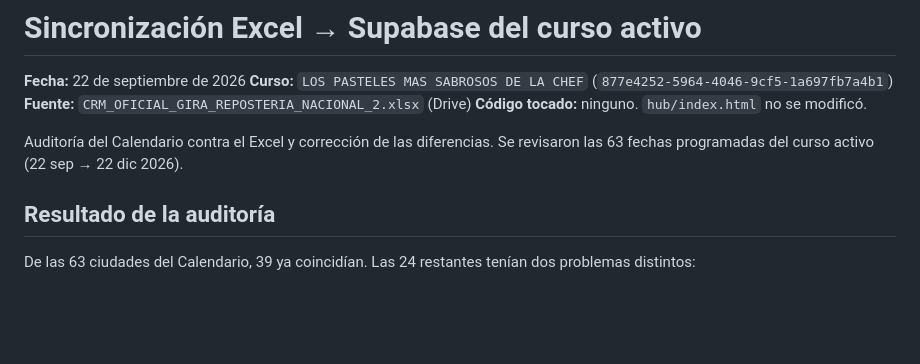
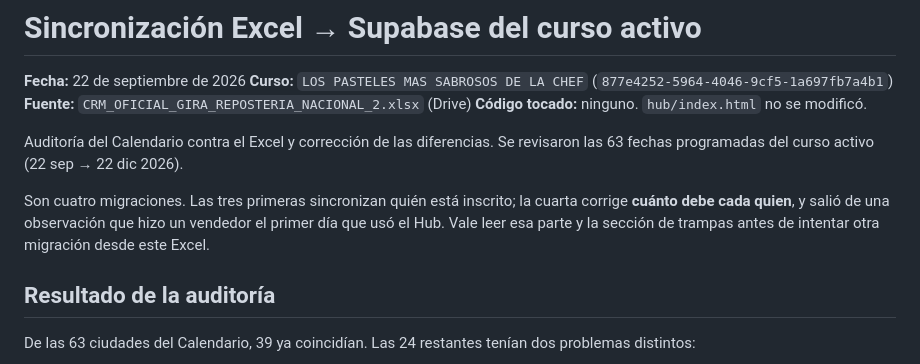
Before and after one commit to enocsamano61-hue/Hub.glamreposteria, a Markdown page: docs/migraciones/2026-09-22-sincronizacion-excel-curso-activo.md, the part around one of its changes. GitHub-like rendering; blank space fills up the shorter version.

```diff
--- a/docs/migraciones/2026-09-22-sincronizacion-excel-curso-activo.md
+++ b/docs/migraciones/2026-09-22-sincronizacion-excel-curso-activo.md
@@ -7,6 +7,11 @@
 
 Auditoría del Calendario contra el Excel y corrección de las diferencias.
 Se revisaron las 63 fechas programadas del curso activo (22 sep → 22 dic 2026).
+
+Son cuatro migraciones. Las tres primeras sincronizan quién está inscrito; la
+cuarta corrige **cuánto debe cada quien**, y salió de una observación que hizo
+un vendedor el primer día que usó el Hub. Vale leer esa parte y la sección de
+trampas antes de intentar otra migración desde este Excel.
 
 ## Resultado de la auditoría
 
```
Also changed, not shown: other parts of docs/migraciones/2026-09-22-sincronizacion-excel-curso-activo.md (+128 -4 lines).
